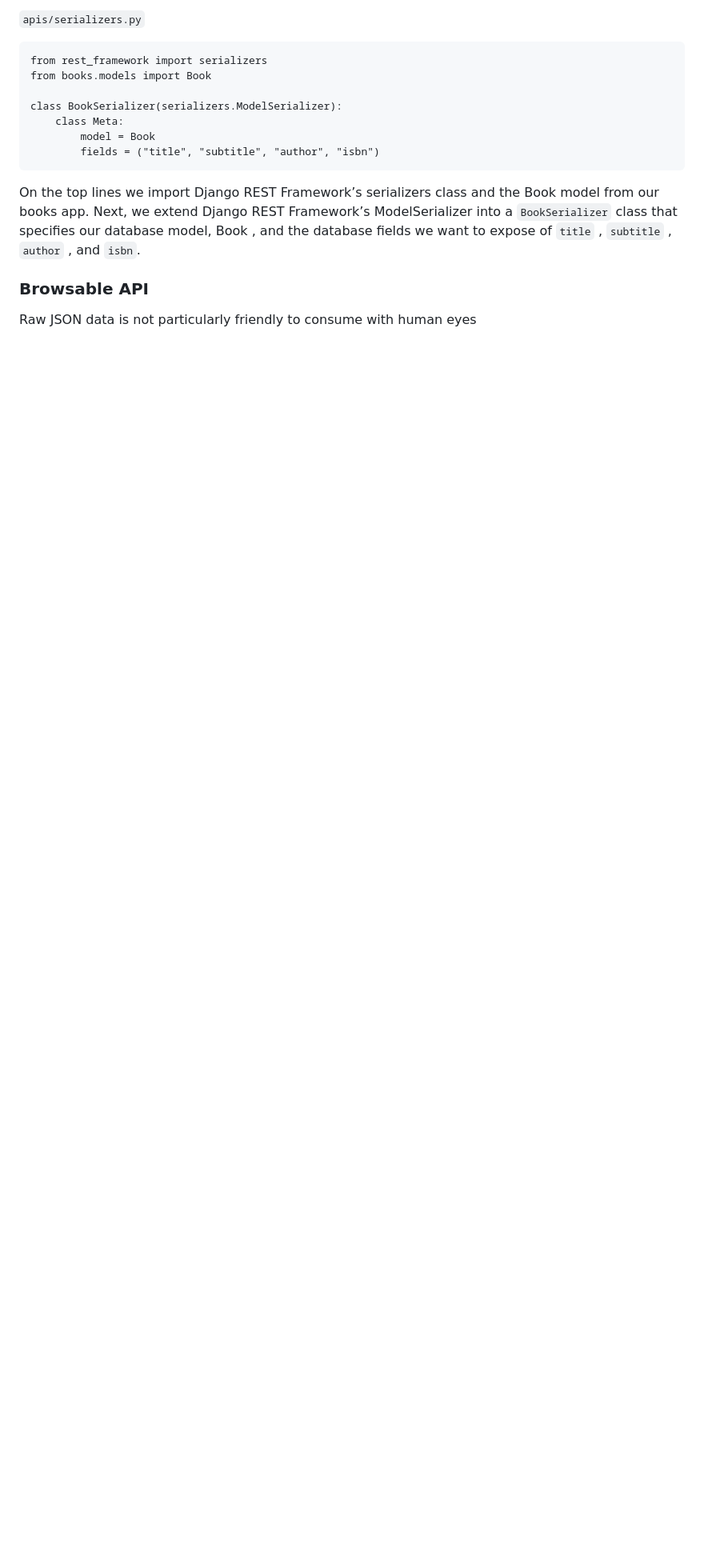
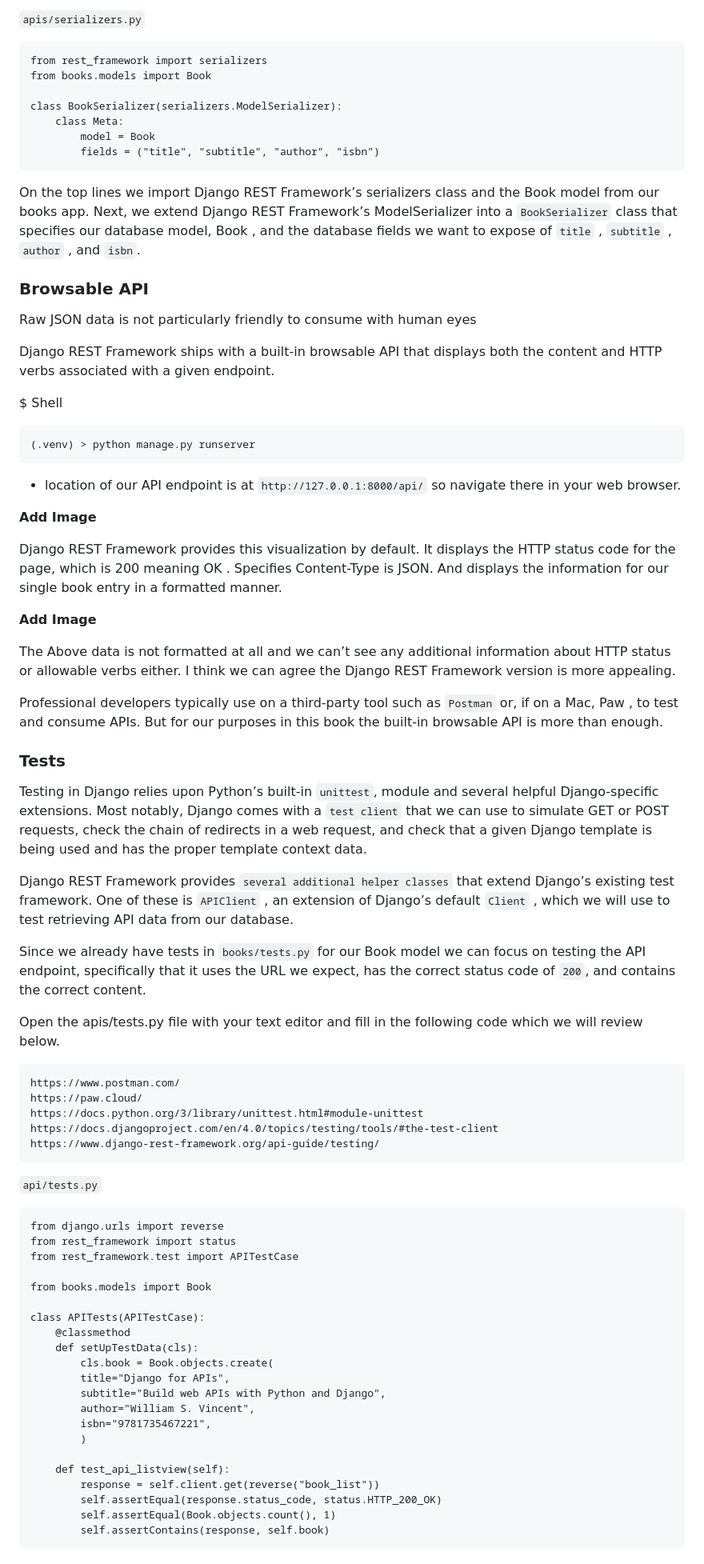
Before and after one commit to dennisnderitu254/Library-API, a Markdown page: README.md, the part around the change. Shown: that part at 80% size. Drawn GitHub-style; blank space fills up the shorter version.

Commit message:
updating project readme

````diff
--- a/README.md
+++ b/README.md
@@ -133,3 +133,68 @@ class that specifies our database model, Book , and the database fields we want
 ### Browsable API
 
 Raw JSON data is not particularly friendly to consume with human eyes
+
+Django REST Framework ships with a built-in browsable API that displays both the content and HTTP verbs associated with a given endpoint.
+
+$ Shell
+```
+(.venv) > python manage.py runserver
+```
+
+- location of our API endpoint is at `http://127.0.0.1:8000/api/` so navigate there in your web browser.
+
+**Add Image**
+
+Django REST Framework provides this visualization by default. It displays the HTTP status code for the page, which is 200 meaning OK . Specifies Content-Type is JSON. And displays the information for our single book entry in a formatted manner.
+
+**Add Image**
+
+The Above data is not formatted at all and we can’t see any additional
+information about HTTP status or allowable verbs either. I think we can agree the Django REST Framework version is more appealing.
+
+Professional developers typically use on a third-party tool such as `Postman`  or, if on a Mac, Paw , to test and consume APIs. But for our purposes in this book the built-in browsable API is more than enough.
+
+### Tests
+
+Testing in Django relies upon Python’s built-in `unittest`, module and several helpful Django-specific extensions. Most notably, Django comes with a `test client` that we can use to simulate GET or POST requests, check the chain of redirects in a web request, and check that a given
+Django template is being used and has the proper template context data.
+
+Django REST Framework provides `several additional helper classes` that extend Django’s existing test framework. One of these is `APIClient` , an extension of Django’s default `Client` , which we will use to test retrieving API data from our database.
+
+Since we already have tests in `books/tests.py` for our Book model we can focus on testing the API endpoint, specifically that it uses the URL we expect, has the correct status code of `200`, and contains the correct content.
+
+Open the apis/tests.py file with your text editor and fill in the following code which we will review below.
+
+```
+https://www.postman.com/
+https://paw.cloud/
+https://docs.python.org/3/library/unittest.html#module-unittest
+https://docs.djangoproject.com/en/4.0/topics/testing/tools/#the-test-client
+https://www.django-rest-framework.org/api-guide/testing/
+```
+
+`api/tests.py`
+
+```
+from django.urls import reverse
+from rest_framework import status
+from rest_framework.test import APITestCase
+
+from books.models import Book
+
+class APITests(APITestCase):
+    @classmethod
+    def setUpTestData(cls):
+        cls.book = Book.objects.create(
+        title="Django for APIs",
+        subtitle="Build web APIs with Python and Django",
+        author="William S. Vincent",
+        isbn="9781735467221",
+        )
+
+    def test_api_listview(self):
+        response = self.client.get(reverse("book_list"))
+        self.assertEqual(response.status_code, status.HTTP_200_OK)
+        self.assertEqual(Book.objects.count(), 1)
+        self.assertContains(response, self.book)
+```
````
